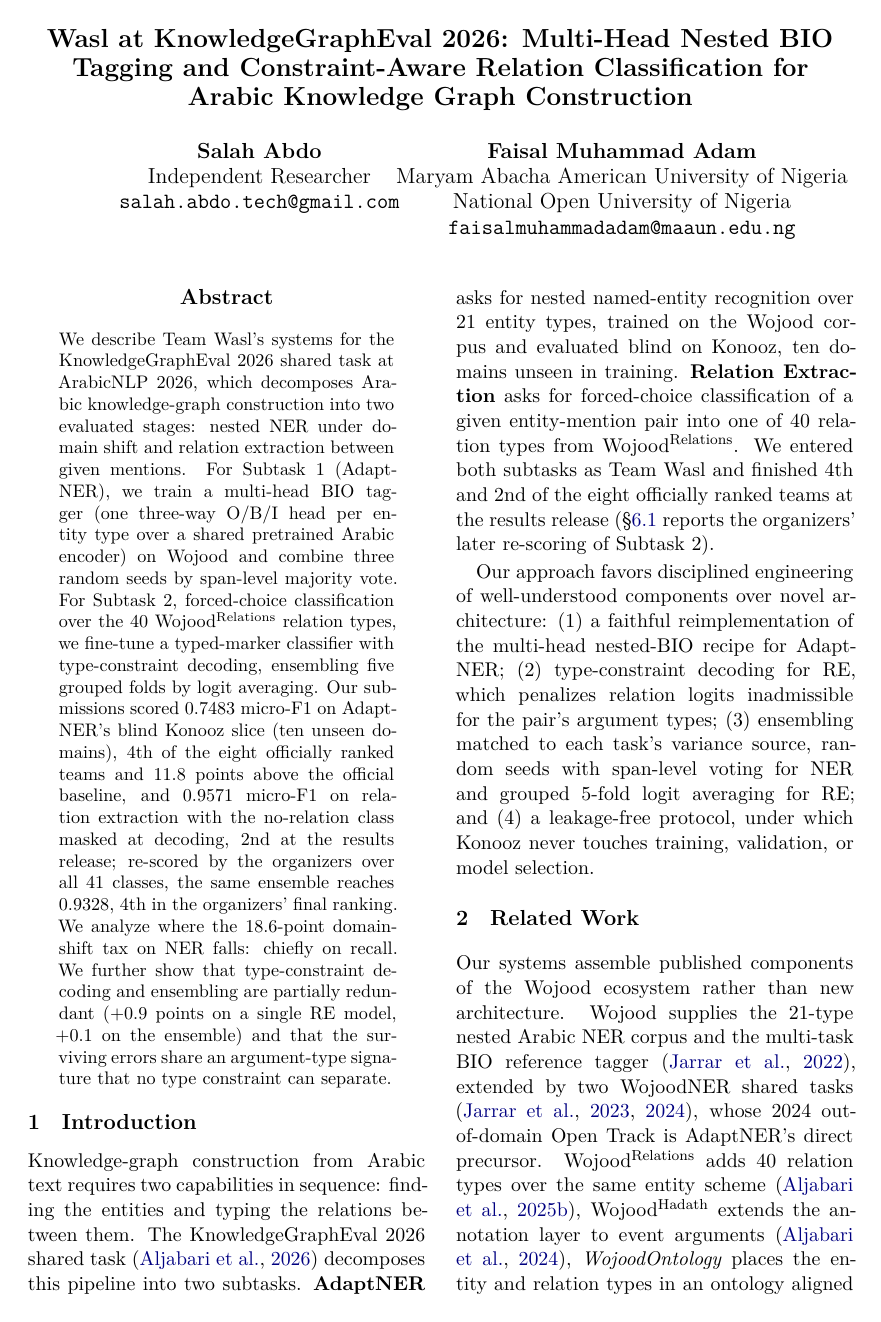
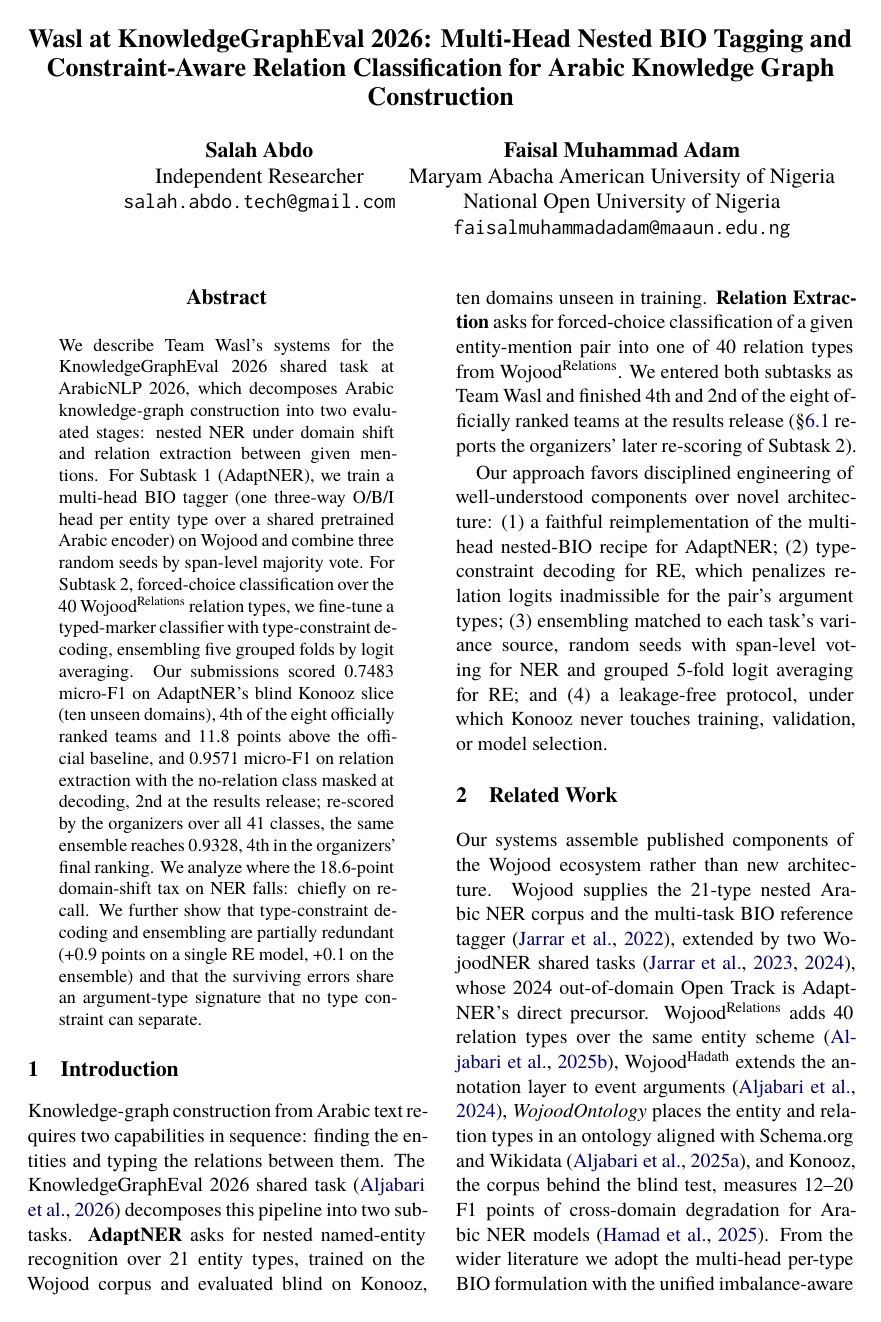
Before and after one commit to Salah-Sal/kgeval2026-team-rabt, a LaTeX paper (paper/main.tex): page 1 of 8. Compiled offline with XeLaTeX; a missing font is replaced by an installed copy or a similar font.

Commit message:
Fix body/mono fonts for ACL compliance: set TeXGyreTermes + Inconsolata via fontspec (chairs' formatting check, 2026-09-22)

```diff
--- a/paper/main.tex
+++ b/paper/main.tex
@@ -9,11 +9,15 @@
 %       unreviewed); flipped from [preprint] 2026-08-16.
 \documentclass[11pt]{article}
 \usepackage[final]{acl}
-\usepackage{times}
+% Font fix 2026-09-22 (organizers' formatting email, same day): the body was
+% rendering in Latin Modern because fontspec (loaded below for the Arabic
+% examples) resets the defaults, silently overriding the former
+% \usepackage{times} and \usepackage{inconsolata}. The dead packages are
+% removed and the fonts are now set through fontspec itself, from the
+% chairs' allowed set (TeXGyreTermes / Inconsolatazi4). Math stays CM.
 \usepackage{latexsym}
 \usepackage[T1]{fontenc}
 \usepackage{microtype}
-\usepackage{inconsolata}
 \usepackage{booktabs}
 \usepackage{xcolor}
 \usepackage{float}
@@ -21,7 +25,22 @@
 % Arabic examples (error analysis). We build with tectonic (XeTeX), so
 % fontspec+bidi is the supported path; bidi must be loaded after hyperref
 % (acl.sty loads hyperref), i.e. last. \arx{} typesets a short RTL run.
+% Main/mono fonts must be selected before \usepackage{bidi}.
 \usepackage{fontspec}
+\setmainfont{texgyretermes}[
+  Extension = .otf,
+  UprightFont = *-regular,
+  BoldFont = *-bold,
+  ItalicFont = *-italic,
+  BoldItalicFont = *-bolditalic,
+]
+\setmonofont{Inconsolatazi4}[
+  Extension = .otf,
+  UprightFont = *-Regular,
+  BoldFont = *-Bold,
+  ItalicFont = *-Regular,
+  BoldItalicFont = *-Bold,
+]
 \newfontfamily\arabicfont[Script=Arabic]{Amiri}
 \usepackage{bidi}
 \newcommand{\arx}[1]{\RL{{\arabicfont #1}}}
```
